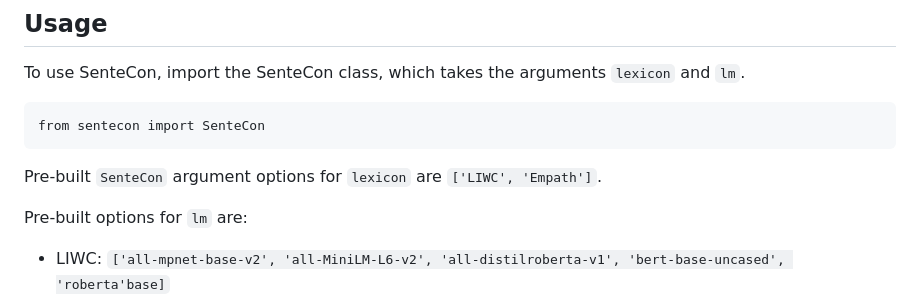
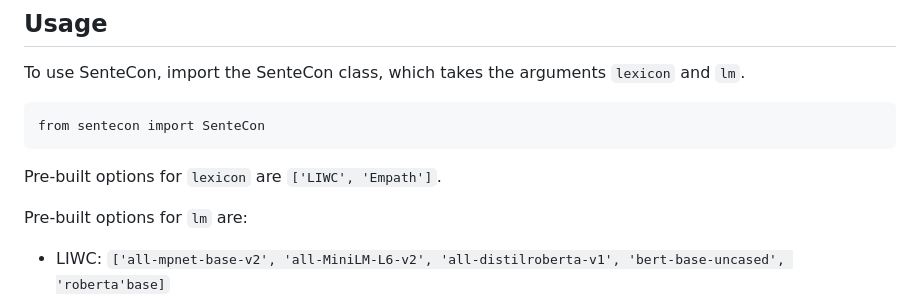
Before and after one commit to torylin/sentecon, a Markdown page: README.md, the part around the change. Drawn GitHub-style.

````diff
--- a/README.md
+++ b/README.md
@@ -15,7 +15,7 @@ To use SenteCon, import the SenteCon class, which takes the arguments `lexicon`
 from sentecon import SenteCon
 ```
 
-Pre-built `SenteCon` argument options for `lexicon` are `['LIWC', 'Empath']`.
+Pre-built options for `lexicon` are `['LIWC', 'Empath']`.
 
 Pre-built options for `lm` are:
 - LIWC: `['all-mpnet-base-v2', 'all-MiniLM-L6-v2', 'all-distilroberta-v1', 'bert-base-uncased', 'roberta'base]`
````
